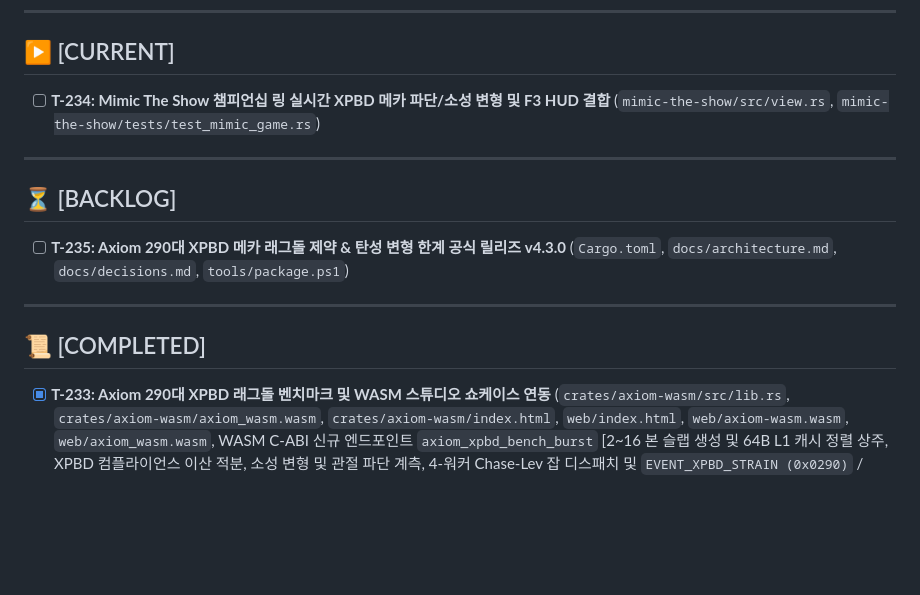
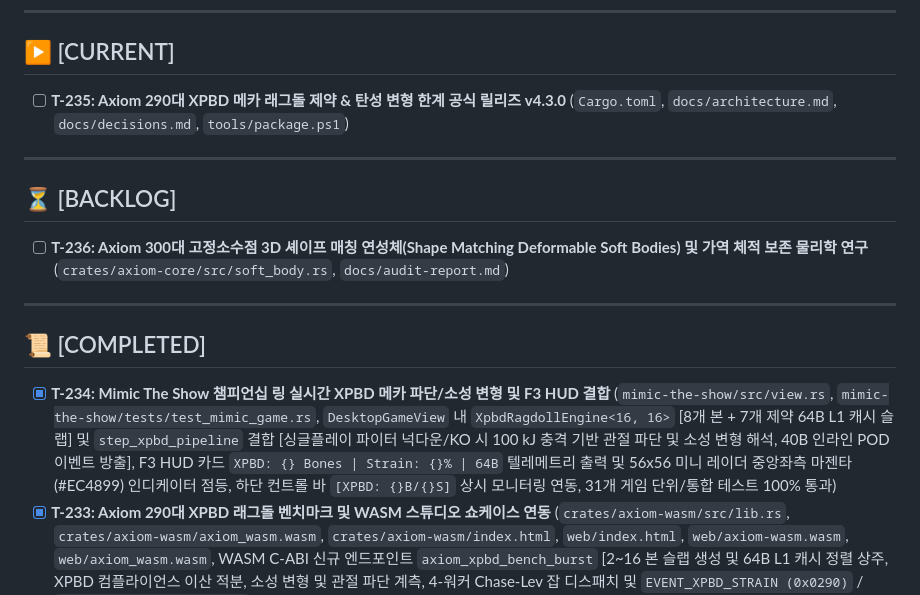
Before and after one commit to Hyedelle/Axiom, a Markdown page: docs/tasks.md, the part around the change. GitHub-like rendering; blank space fills up the shorter version.

Commit message:
docs(tasks): complete T-234 and advance to T-235 v4.3.0 milestone release

```diff
--- a/docs/tasks.md
+++ b/docs/tasks.md
@@ -6,16 +6,17 @@
 ---
 
 ## ▶ [CURRENT]
-- [ ] **T-234: Mimic The Show 챔피언십 링 실시간 XPBD 메카 파단/소성 변형 및 F3 HUD 결합** (`mimic-the-show/src/view.rs`, `mimic-the-show/tests/test_mimic_game.rs`)
+- [ ] **T-235: Axiom 290대 XPBD 메카 래그돌 제약 & 탄성 변형 한계 공식 릴리즈 v4.3.0** (`Cargo.toml`, `docs/architecture.md`, `docs/decisions.md`, `tools/package.ps1`)
 
 ---
 
 ## ⏳ [BACKLOG]
-- [ ] **T-235: Axiom 290대 XPBD 메카 래그돌 제약 & 탄성 변형 한계 공식 릴리즈 v4.3.0** (`Cargo.toml`, `docs/architecture.md`, `docs/decisions.md`, `tools/package.ps1`)
+- [ ] **T-236: Axiom 300대 고정소수점 3D 셰이프 매칭 연성체(Shape Matching Deformable Soft Bodies) 및 가역 체적 보존 물리학 연구** (`crates/axiom-core/src/soft_body.rs`, `docs/audit-report.md`)
 
 ---
 
 ## 📜 [COMPLETED]
+- [x] **T-234: Mimic The Show 챔피언십 링 실시간 XPBD 메카 파단/소성 변형 및 F3 HUD 결합** (`mimic-the-show/src/view.rs`, `mimic-the-show/tests/test_mimic_game.rs`, `DesktopGameView` 내 `XpbdRagdollEngine<16, 16>` [8개 본 + 7개 제약 64B L1 캐시 슬랩] 및 `step_xpbd_pipeline` 결합 [싱글플레이 파이터 넉다운/KO 시 100 kJ 충격 기반 관절 파단 및 소성 변형 해석, 40B 인라인 POD 이벤트 방출], F3 HUD 카드 `XPBD: {} Bones | Strain: {}% | 64B` 텔레메트리 출력 및 56x56 미니 레이더 중앙좌측 마젠타(#EC4899) 인디케이터 점등, 하단 컨트롤 바 `[XPBD: {}B/{}S]` 상시 모니터링 연동, 31개 게임 단위/통합 테스트 100% 통과)
 - [x] **T-233: Axiom 290대 XPBD 래그돌 벤치마크 및 WASM 스튜디오 쇼케이스 연동** (`crates/axiom-wasm/src/lib.rs`, `crates/axiom-wasm/axiom_wasm.wasm`, `crates/axiom-wasm/index.html`, `web/index.html`, `web/axiom-wasm.wasm`, `web/axiom_wasm.wasm`, WASM C-ABI 신규 엔드포인트 `axiom_xpbd_bench_burst` [2~16 본 슬랩 생성 및 64B L1 캐시 정렬 상주, XPBD 컴플라이언스 이산 적분, 소성 변형 및 관절 파단 계측, 4-워커 Chase-Lev 잡 디스패치 및 `EVENT_XPBD_STRAIN (0x0290)` / `EVENT_XPBD_TEAR (0x0291)` 이벤트 버스 연계, 64-bit FNV-1a 상태 합의 계측], 웹 3D 복셀 스튜디오 🦾 **290 XPBD Ragdoll (64B Slabs)** 대화형 모달 연동, 1.39 MB 최적화 WASM 바이너리 동기화, 23개 WASM 테스트 100% 통과, `tools/guard.ps1` 통과)
 - [x] **T-232: Axiom 290대 XPBD 메카 래그돌 멀티스레드 잡 시스템 및 이벤트 버스 파이프라인 연계** (`crates/axiom-core/src/xpbd_ragdoll.rs`, `crates/axiom-core/src/lib.rs`, `crates/axiom-game/src/network.rs`, `crates/axiom-core/tests/test_xpbd_ragdoll_jobs.rs`, `crates/axiom-game/tests/test_xpbd_game_pipeline.rs`, 0-Float 64B L1 정렬 `dispatch_xpbd_with_jobs` [본 슬랩 N-배치 분할 및 Chase-Lev 워커 풀 분산 스케줄링], 0-Heap 이벤트 버스 발행 `emit_xpbd_to_event_bus` [`EVENT_XPBD_STRAIN = 0x0290` (소성 변형) 및 `EVENT_XPBD_TEAR = 0x0291` (관절 파단), `channel::PHYSICS | channel::COMBAT` 채널, 40B 인라인 POD 페이로드 `XpbdEventReport`(entity_id, bone_a, bone_b, constraint_id, is_severed, strain_q16, tension_force_n, rupture_pos_xyz, impulse_xyz)], `XpbdEventReport::decode` 무손실 라운드트립 디코더 및 GGPO 롤백 `rollback_to` 지원, `NetworkMatchDirector::step_xpbd` 및 `step_xpbd_with_jobs` [16-인 배틀로얄 경기장 넉다운/KO 시 XPBD 메카 래그돌 제약 해석 및 소성 변형/파단 이벤트 실시간 방출 결합], 4개 신규 단위/통합 테스트 100% 통과, `tools/guard.ps1` 통과)
 - [x] **T-231: Axiom 290대 64B L1 정렬 XPBD 제약 슬랩 및 순수 정수 컴플라이언스 해석기 구현** (`crates/axiom-core/src/xpbd_ragdoll.rs`, `crates/axiom-core/src/lib.rs`, `crates/axiom-core/tests/test_xpbd_ragdoll.rs`, 0-Float 64B L1 캐시 정렬 XPBD 본 슬랩 `XpbdBoneSlab64` [#[repr(C, align(64))], exact 64B slab, 12B pos mm, 12B vel mm/s, 6B yaw/pitch/roll BAMS, 6B ang_vel, 4B inv_mass Q16.16, 2B radius, 2B length, 1B parent, 1B bone_id, 1B flags, 1B collision_group, 2B friction Q16, 2B restitution Q16, 12B pad], 0-Float 64B L1 정렬 XPBD 제약 슬랩 `XpbdConstraintSlab64` [#[repr(C, align(64))], exact 64B slab, 1B body_a, 1B body_b, 1B type, 1B flags, 2B rest_len, 2B orig_len, 4B compliance Q16, 4B lambda_acc Q16, 4B yield_strain Q16, 4B break_strain Q16, 4B current_strain Q16, 2B plastic_rate Q16, 2B min_ang, 2B max_ang, 2B damping, 6B axis Q1.15, 2B fatigue_ticks, 2B max_fatigue_ticks, 18B pad], 40-Byte 인라인 POD 이벤트 서술자 `XpbdEventReport` 무손실 라운드트립 직렬화, Extended Position-Based Dynamics (XPBD) 순수 정수 거리 제약 완화기 `solve_xpbd_distance` [시간 종속 컴플라이언스 $\tilde{\alpha} = \alpha / \Delta t^2$ 및 라그랑주 승수 $\Delta \lambda$ 적분, $\epsilon \le \epsilon_{yield}$ 완전 탄성 복원, $\epsilon_{yield} < \epsilon < \epsilon_{break}$ 영구 소성 변형(Plastic Set, $L_0$ 영구 이동), $\epsilon \ge \epsilon_{break}$ 인장 파괴 한계 관절 파단(`sever_joint`) 분리 다이나믹스], 0-Heap 고정 크기 시뮬레이터 `XpbdRagdollEngine<16, 16>`, 64-bit FNV-1a 상태 합의 체크섬 `compute_consensus_hash`, 6개 신규 단위 테스트 100% 통과, `tools/guard.ps1` 통과)
```
Also changed, not shown: docs/audit-report.md (+13 -9 lines).
